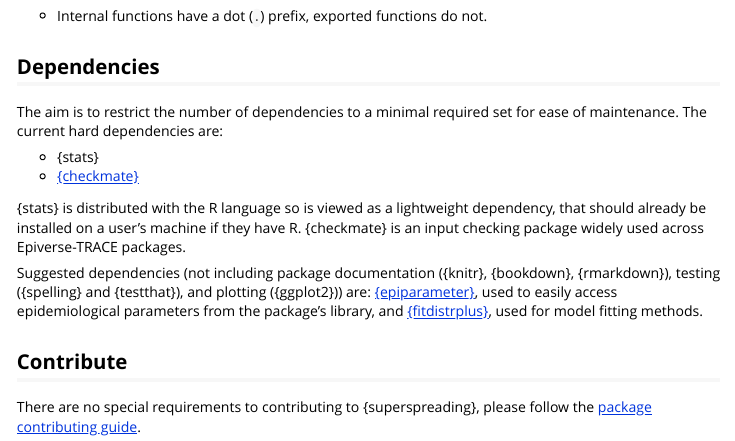
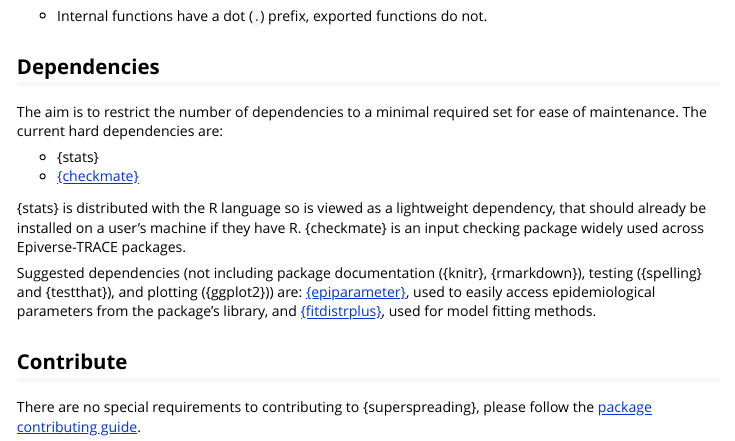
Before and after one commit to epiverse-trace/superspreading, an R Markdown document (vignettes/design-principles.Rmd): the page in a window 1100 px wide, from 1190 px down. Rendered offline with R 4.5, knitr and Pandoc, with nearby package versions.

Commit message:
remove bookdown as suggested dependency

```diff
--- a/vignettes/design-principles.Rmd
+++ b/vignettes/design-principles.Rmd
@@ -51,7 +51,7 @@ The aim is to restrict the number of dependencies to a minimal required set for
 
 {stats} is distributed with the R language so is viewed as a lightweight dependency, that should already be installed on a user's machine if they have R. {checkmate} is an input checking package widely used across Epiverse-TRACE packages.
 
-Suggested dependencies (not including package documentation ({knitr}, {bookdown}, {rmarkdown}), testing ({spelling} and {testthat}), and plotting ({ggplot2})) are: [{epiparameter}](https://github.com/epiverse-trace/epiparameter), used to easily access epidemiological parameters from the package's library, and [{fitdistrplus}](https://CRAN.R-project.org/package=fitdistrplus), used for model fitting methods.
+Suggested dependencies (not including package documentation ({knitr}, {rmarkdown}), testing ({spelling} and {testthat}), and plotting ({ggplot2})) are: [{epiparameter}](https://github.com/epiverse-trace/epiparameter), used to easily access epidemiological parameters from the package's library, and [{fitdistrplus}](https://CRAN.R-project.org/package=fitdistrplus), used for model fitting methods.
 
 ## Contribute
 
```
Also changed, not shown: 2 other files.
